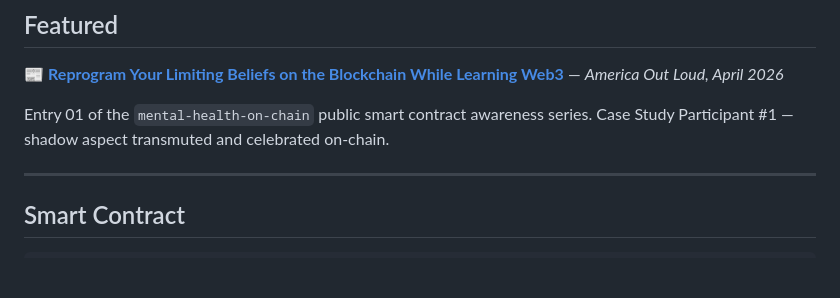
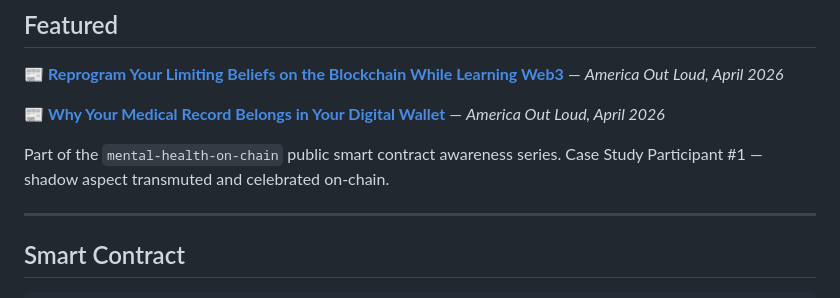
Before and after one commit to Future-Systems-Lab/alchemist-forge, a Markdown page: README.md, the part around the change. Drawn GitHub-style; blank space fills up the shorter version.

Commit message:
Log AOL article: Why your medical record belongs in your digital wallet

```diff
--- a/README.md
+++ b/README.md
@@ -30,7 +30,9 @@ This isn't just therapy—it's a ritual. Your transformation is witnessed by tho
 
 📰 **[Reprogram Your Limiting Beliefs on the Blockchain While Learning Web3](https://www.americaoutloud.news/reprogram-your-limiting-beliefs-on-the-blockchain-while-learning-web3/)** — *America Out Loud, April 2026*
 
-Entry 01 of the `mental-health-on-chain` public smart contract awareness series. Case Study Participant #1 — shadow aspect transmuted and celebrated on-chain.
+📰 **[Why Your Medical Record Belongs in Your Digital Wallet](https://www.americaoutloud.news/why-your-medical-record-belongs-in-your-digital-wallet/)** — *America Out Loud, April 2026*
+
+Part of the `mental-health-on-chain` public smart contract awareness series. Case Study Participant #1 — shadow aspect transmuted and celebrated on-chain.
 
 ---
 
```
